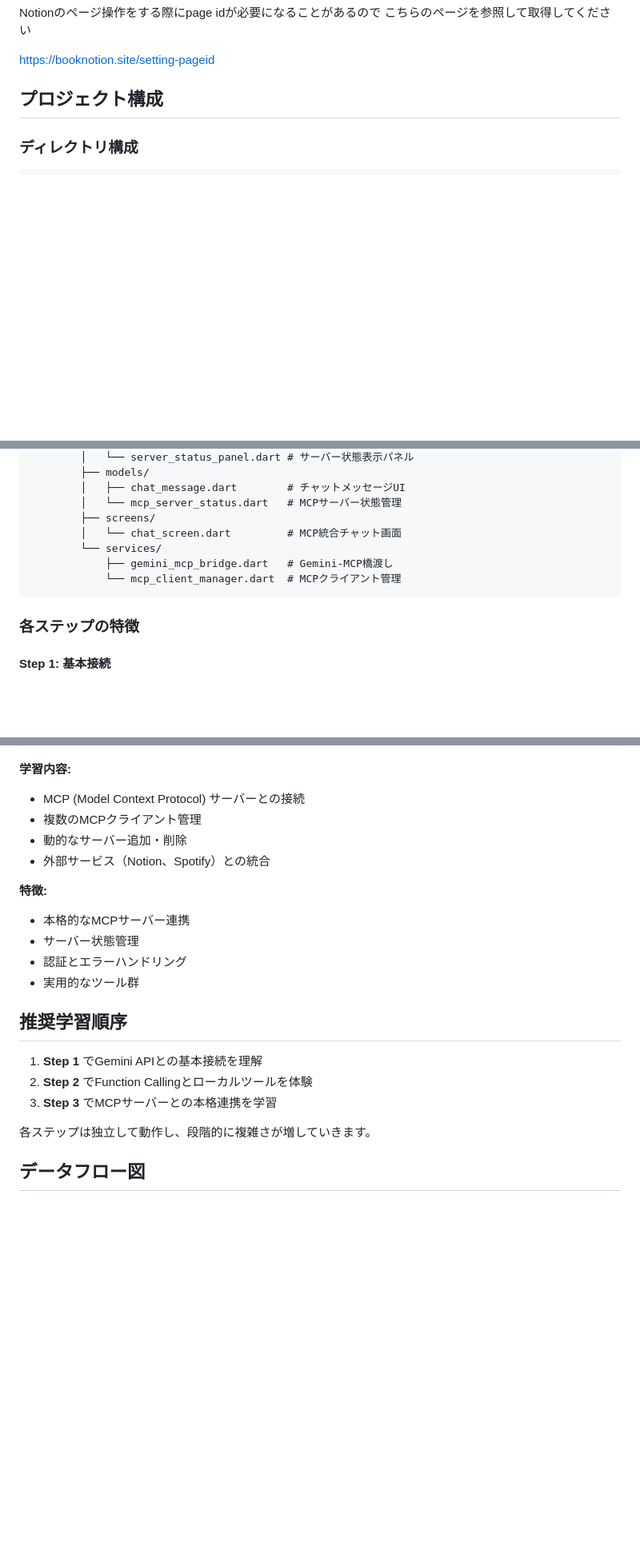
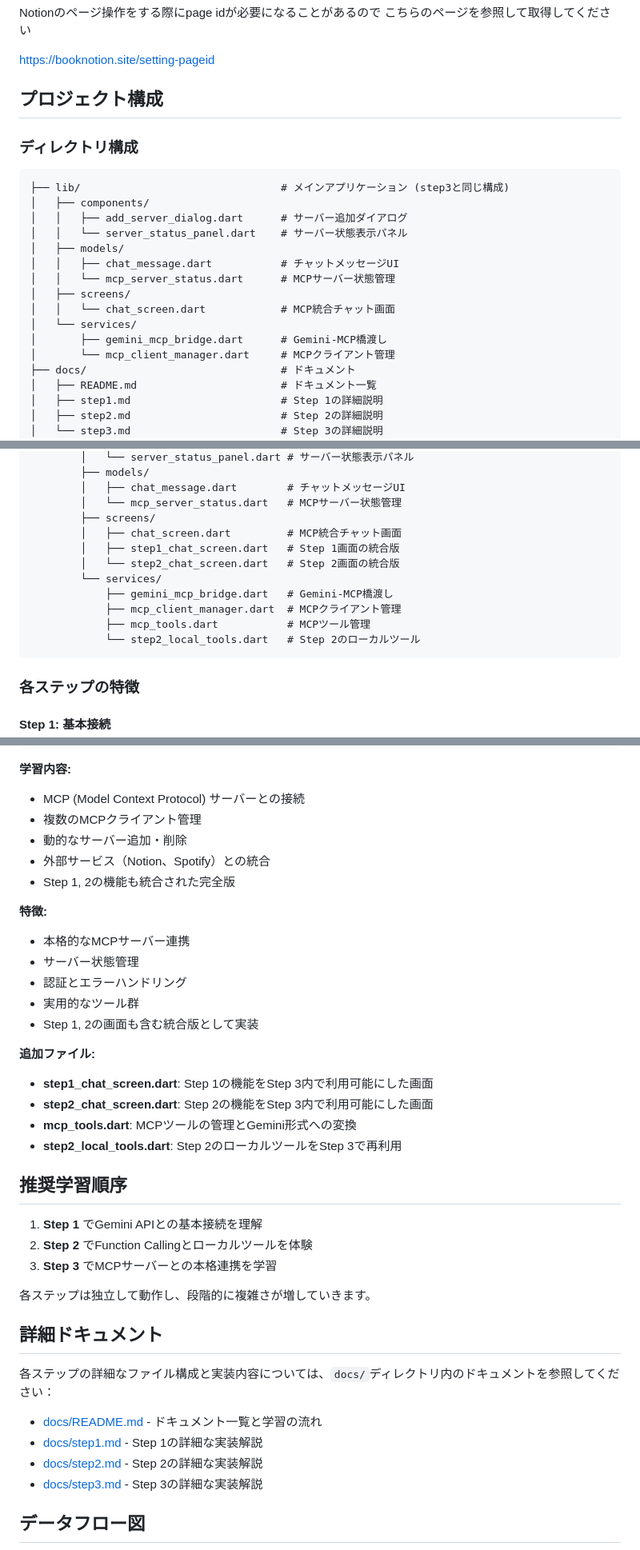
Before and after one commit to Pregum/mcp_notion_client, a Markdown page: README.md, 3 parts joined by grey strips. Shown at 80% size. Drawn GitHub-style; blank space fills up the shorter version.

Commit message:
update: README.mdを更新

````diff
--- a/README.md
+++ b/README.md
@@ -59,6 +62,23 @@ Notionのページ操作をする際にpage idが必要になることがある
 ### ディレクトリ構成
 
 ```
+├── lib/                                # メインアプリケーション (step3と同じ構成)
+│   ├── components/
+│   │   ├── add_server_dialog.dart      # サーバー追加ダイアログ
+│   │   └── server_status_panel.dart    # サーバー状態表示パネル
+│   ├── models/
+│   │   ├── chat_message.dart           # チャットメッセージUI
+│   │   └── mcp_server_status.dart      # MCPサーバー状態管理
+│   ├── screens/
+│   │   └── chat_screen.dart            # MCP統合チャット画面
+│   └── services/
+│       ├── gemini_mcp_bridge.dart      # Gemini-MCP橋渡し
+│       └── mcp_client_manager.dart     # MCPクライアント管理
+├── docs/                               # ドキュメント
+│   ├── README.md                       # ドキュメント一覧
+│   ├── step1.md                        # Step 1の詳細説明
+│   ├── step2.md                        # Step 2の詳細説明
+│   └── step3.md                        # Step 3の詳細説明
 ├── step1/                              # Step 1: Flutter x Gemini 基本接続
 │   ├── main.dart                       # エントリーポイント
 │   └── lib/
@@ -85,10 +105,14 @@ Notionのページ操作をする際にpage idが必要になることがある
         │   ├── chat_message.dart        # チャットメッセージUI
         │   └── mcp_server_status.dart   # MCPサーバー状態管理
         ├── screens/
-        │   └── chat_screen.dart         # MCP統合チャット画面
+        │   ├── chat_screen.dart         # MCP統合チャット画面
+        │   ├── step1_chat_screen.dart   # Step 1画面の統合版
+        │   └── step2_chat_screen.dart   # Step 2画面の統合版
         └── services/
             ├── gemini_mcp_bridge.dart   # Gemini-MCP橋渡し
-            └── mcp_client_manager.dart  # MCPクライアント管理
+            ├── mcp_client_manager.dart  # MCPクライアント管理
+            ├── mcp_tools.dart           # MCPツール管理
+            └── step2_local_tools.dart   # Step 2のローカルツール
 ```
 
 ### 各ステップの特徴
@@ -166,12 +190,20 @@ flutter run
 - 複数のMCPクライアント管理
 - 動的なサーバー追加・削除
 - 外部サービス（Notion、Spotify）との統合
+- Step 1, 2の機能も統合された完全版
 
 **特徴:**
 - 本格的なMCPサーバー連携
 - サーバー状態管理
 - 認証とエラーハンドリング
 - 実用的なツール群
+- Step 1, 2の画面も含む統合版として実装
+
+**追加ファイル:**
+- **step1_chat_screen.dart**: Step 1の機能をStep 3内で利用可能にした画面
+- **step2_chat_screen.dart**: Step 2の機能をStep 3内で利用可能にした画面
+- **mcp_tools.dart**: MCPツールの管理とGemini形式への変換
+- **step2_local_tools.dart**: Step 2のローカルツールをStep 3で再利用
 
 ## 推奨学習順序
 
@@ -180,6 +212,15 @@ flutter run
 3. **Step 3** でMCPサーバーとの本格連携を学習
 
 各ステップは独立して動作し、段階的に複雑さが増していきます。
+
+## 詳細ドキュメント
+
+各ステップの詳細なファイル構成と実装内容については、`docs/`ディレクトリ内のドキュメントを参照してください：
+
+- [docs/README.md](docs/README.md) - ドキュメント一覧と学習の流れ
+- [docs/step1.md](docs/step1.md) - Step 1の詳細な実装解説
+- [docs/step2.md](docs/step2.md) - Step 2の詳細な実装解説
+- [docs/step3.md](docs/step3.md) - Step 3の詳細な実装解説
 
 ## データフロー図
 
````
Also changed, not shown: other parts of README.md (+3 -0 lines).
